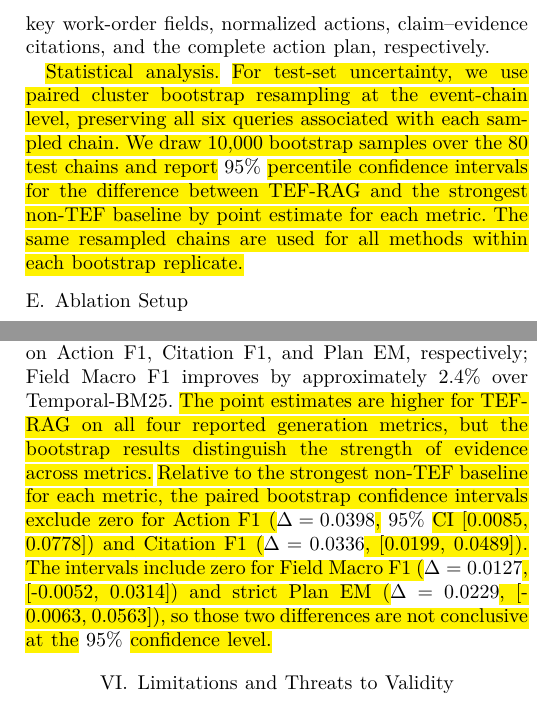
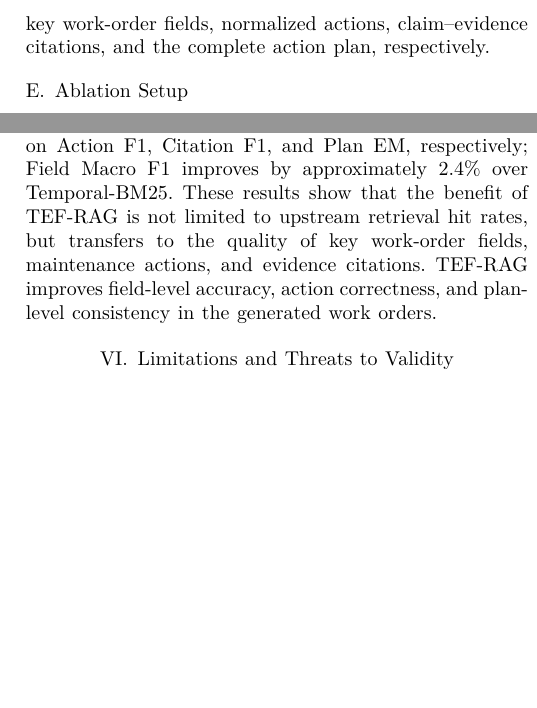
Before and after one commit to joceah/TEF-RAG, a LaTeX paper (paper/TEF_RAG_ICRA_style_en_v2.tex, which reads paper/sections_en_v2/04_benchmark.tex, paper/sections_en_v2/05_remaining_outline.tex): two parts of the columns of pages 8 and 9 of 12, joined at a grey line, cut so that both start at the same text, the shorter picture padded with empty space. Compiled offline with XeLaTeX.

Commit message:
paper modified

```diff
--- a/paper/sections_en_v2/04_benchmark.tex
+++ b/paper/sections_en_v2/04_benchmark.tex
@@ -109,9 +109,6 @@ Recall@5 and nDCG@5 measure conventional retrieval relevance. Complete@5 measure
 \textbf{Generation.}
 We report four primary metrics in the main text: Field Macro F1 (strict), Action F1, Citation F1, and Plan EM (strict). They measure strict matching of key work-order fields, normalized actions, claim--evidence citations, and the complete action plan, respectively.
 
-\textbf{\REV{Statistical analysis.}}
-\REV{For test-set uncertainty, we use paired cluster bootstrap resampling at the event-chain level, preserving all six queries associated with each sampled chain. We draw 10,000 bootstrap samples over the 80 test chains and report} 95\% \REV{percentile confidence intervals for the difference between TEF-RAG and the strongest non-TEF baseline by point estimate for each metric. The same resampled chains are used for all methods within each bootstrap replicate.}
-
 \subsection{Ablation Setup}
 
 \REV{To analyze the contribution of individual components, we conducted four frozen ablations on 480 validation queries: removing learned pair proposal, removing relation-graph-derived set features, removing hard-negative mining, and removing the nonlinear set ranker.} The full model and all variants share the same Top-30 search pool, pair budget, relation prompt/threshold, and candidate-set definition. The graph-feature ablation removes only relation-graph-derived set features and retrains the same RankNet; the hard-negative ablation keeps only the first training round; and the nonlinear-ranker ablation falls back to the frozen Stage-3A selector. No new hyperparameter search is performed for these ablations, and no new test predictions are run or test gold accessed. The ablations are therefore used only for component attribution and not to reselect the final test configuration.
--- a/paper/sections_en_v2/05_remaining_outline.tex
+++ b/paper/sections_en_v2/05_remaining_outline.tex
@@ -69,8 +68,8 @@ Table~\ref{tab:generation_results} \REV{reports four generation metrics used to
 Under the same generator, prompt, schema, and decoding settings, TEF-RAG achieves the highest value on all four metrics:
 Field Macro F1 of 0.5345, Action F1 of 0.2035, Citation F1 of 0.1585, and Plan EM (strict) of 0.0417.
 Compared with the strongest non-TEF baseline for each metric, TEF-RAG yields relative improvements of approximately 24.3\%, 26.9\%, and 121.8\% on Action F1, Citation F1, and Plan EM, respectively; Field Macro F1 improves by approximately 2.4\% over Temporal-BM25.
-\REV{The point estimates are higher for TEF-RAG on all four reported generation metrics, but the bootstrap results distinguish the strength of evidence across metrics.}
-\REV{Relative to the strongest non-TEF baseline for each metric, the paired bootstrap confidence intervals exclude zero for Action F1 (}$\Delta=0.0398$\REV{,} 95\% \REV{CI [0.0085, 0.0778]) and Citation F1 (}$\Delta=0.0336$\REV{, [0.0199, 0.0489]). The intervals include zero for Field Macro F1 (}$\Delta=0.0127$\REV{, [-0.0052, 0.0314]) and strict Plan EM (}$\Delta=0.0229$\REV{, [-0.0063, 0.0563]), so those two differences are not conclusive at the} 95\% \REV{confidence level.}
+These results show that the benefit of TEF-RAG is not limited to upstream retrieval hit rates, but transfers to the quality of key work-order fields, maintenance actions, and evidence citations.
+TEF-RAG improves field-level accuracy, action correctness, and plan-level consistency in the generated work orders.
 
 \begin{table}[t]
 \caption{Primary structured-generation metrics on the generation test set.}
```
Also changed, not shown: paper/TEF_RAG_ICRA_style_en_v2.tex (+1 -1 lines), paper/sections_en/03_method_outline.tex (+1 -1 lines), paper/TEF_RAG_ICRA_style_en_v1.pdf (added), paper/TEF_RAG_ICRA_style_en_v2.pdf (added), paper/TEF_RAG_ICRA_style_zh_v3.pdf, paper/out/TEF_RAG_ICRA_style_en_v1.pdf (added), paper/sections_en_v2/04_benchmark.tex (4 more changed lines), paper/sections_en_v2/05_remaining_outline.tex (3 more changed lines).
